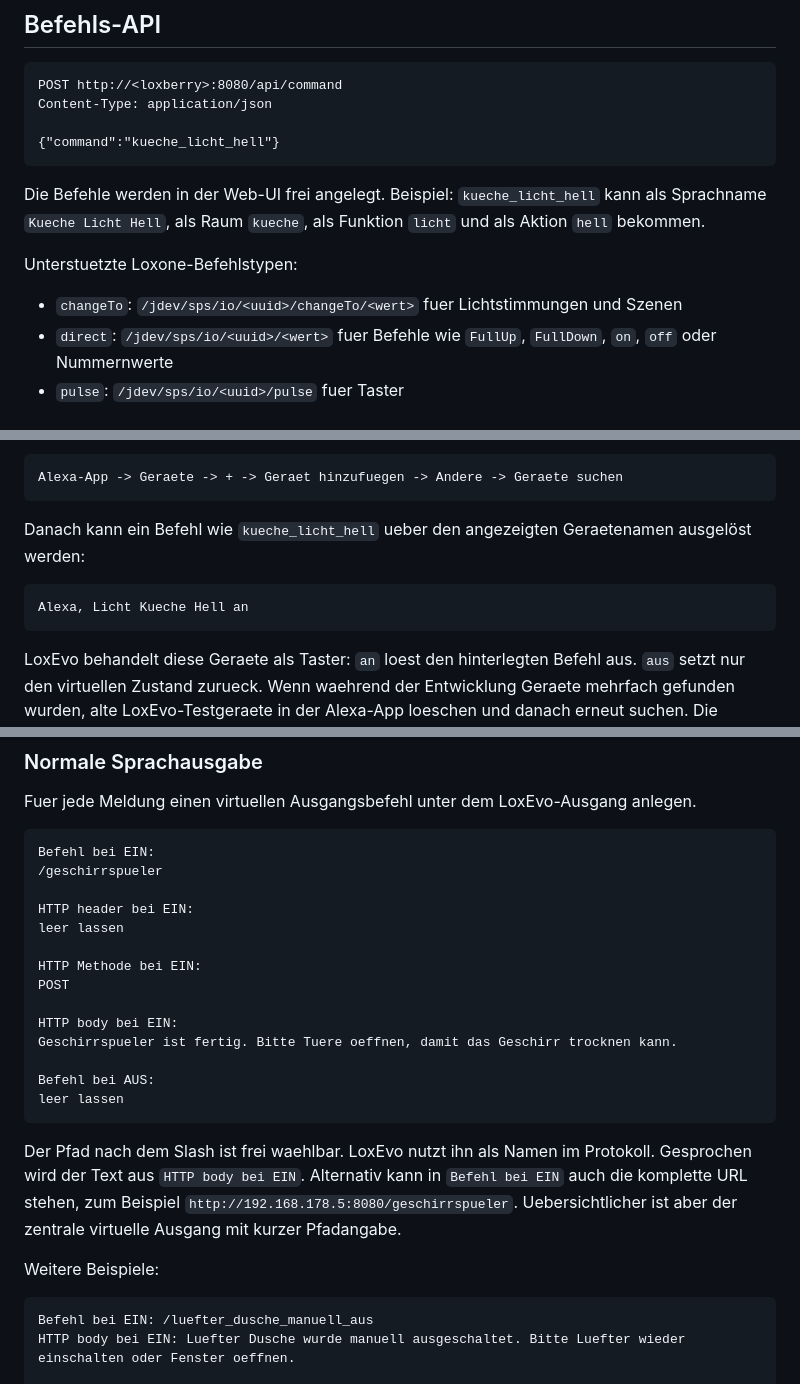
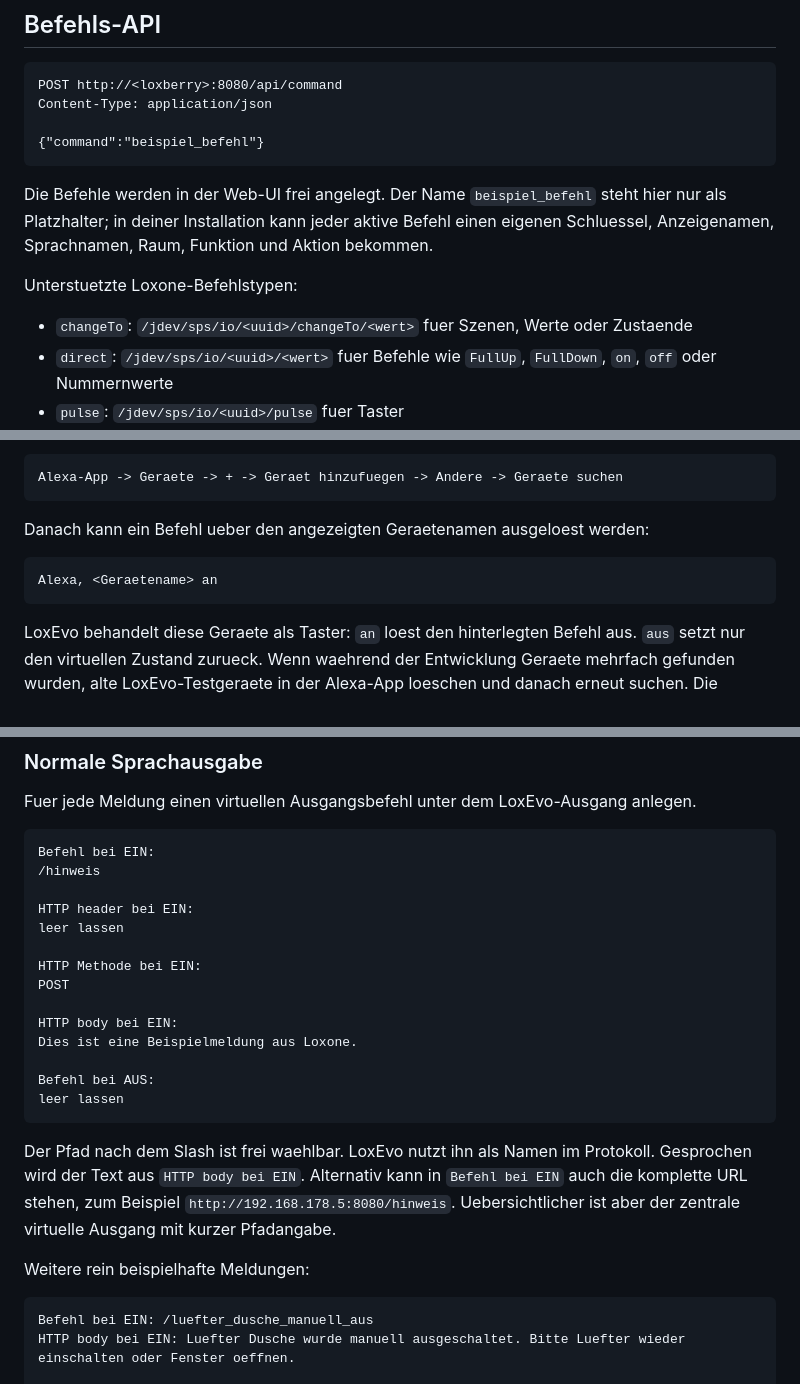
Before and after one commit to herdan75/loxevo, a Markdown page: README.md, 3 parts joined by grey strips. GitHub-like rendering.

Commit message:
Generalize README examples

````diff
--- a/README.md
+++ b/README.md
@@ -105,14 +105,14 @@ Echte Loxone-Requests aktivieren:
 POST http://<loxberry>:8080/api/command
 Content-Type: application/json
 
-{"command":"kueche_licht_hell"}
+{"command":"beispiel_befehl"}
 ```
 
-Die Befehle werden in der Web-UI frei angelegt. Beispiel: `kueche_licht_hell` kann als Sprachname `Kueche Licht Hell`, als Raum `kueche`, als Funktion `licht` und als Aktion `hell` bekommen.
+Die Befehle werden in der Web-UI frei angelegt. Der Name `beispiel_befehl` steht hier nur als Platzhalter; in deiner Installation kann jeder aktive Befehl einen eigenen Schluessel, Anzeigenamen, Sprachnamen, Raum, Funktion und Aktion bekommen.
 
 Unterstuetzte Loxone-Befehlstypen:
 
-- `changeTo`: `/jdev/sps/io/<uuid>/changeTo/<wert>` fuer Lichtstimmungen und Szenen
+- `changeTo`: `/jdev/sps/io/<uuid>/changeTo/<wert>` fuer Szenen, Werte oder Zustaende
 - `direct`: `/jdev/sps/io/<uuid>/<wert>` fuer Befehle wie `FullUp`, `FullDown`, `on`, `off` oder Nummernwerte
 - `pulse`: `/jdev/sps/io/<uuid>/pulse` fuer Taster
 - `raw`: frei definierter Pfad, optional mit `{uuid}`, `{value}` oder `{command}`
@@ -156,10 +156,10 @@ Typischer Ablauf:
 Alexa-App -> Geraete -> + -> Geraet hinzufuegen -> Andere -> Geraete suchen
 ```
 
-Danach kann ein Befehl wie `kueche_licht_hell` ueber den angezeigten Geraetenamen ausgelöst werden:
+Danach kann ein Befehl ueber den angezeigten Geraetenamen ausgeloest werden:
 
 ```text
-Alexa, Licht Kueche Hell an
+Alexa, <Geraetename> an
 ```
 
 LoxEvo behandelt diese Geraete als Taster: `an` loest den hinterlegten Befehl aus. `aus` setzt nur den virtuellen Zustand zurueck.
@@ -238,7 +238,7 @@ Fuer jede Meldung einen virtuellen Ausgangsbefehl unter dem LoxEvo-Ausgang anleg
 
 ```text
 Befehl bei EIN:
-/geschirrspueler
+/hinweis
 
 HTTP header bei EIN:
 leer lassen
@@ -247,16 +247,16 @@ HTTP Methode bei EIN:
 POST
 
 HTTP body bei EIN:
-Geschirrspueler ist fertig. Bitte Tuere oeffnen, damit das Geschirr trocknen kann.
+Dies ist eine Beispielmeldung aus Loxone.
 
 Befehl bei AUS:
 leer lassen
 ```
 
 Der Pfad nach dem Slash ist frei waehlbar. LoxEvo nutzt ihn als Namen im Protokoll. Gesprochen wird der Text aus `HTTP body bei EIN`.
-Alternativ kann in `Befehl bei EIN` auch die komplette URL stehen, zum Beispiel `http://192.168.178.5:8080/geschirrspueler`. Uebersichtlicher ist aber der zentrale virtuelle Ausgang mit kurzer Pfadangabe.
+Alternativ kann in `Befehl bei EIN` auch die komplette URL stehen, zum Beispiel `http://192.168.178.5:8080/hinweis`. Uebersichtlicher ist aber der zentrale virtuelle Ausgang mit kurzer Pfadangabe.
 
-Weitere Beispiele:
+Weitere rein beispielhafte Meldungen:
 
 ```text
 Befehl bei EIN: /luefter_dusche_manuell_aus
````
Also changed, not shown: other parts of README.md (+7 -7 lines).
